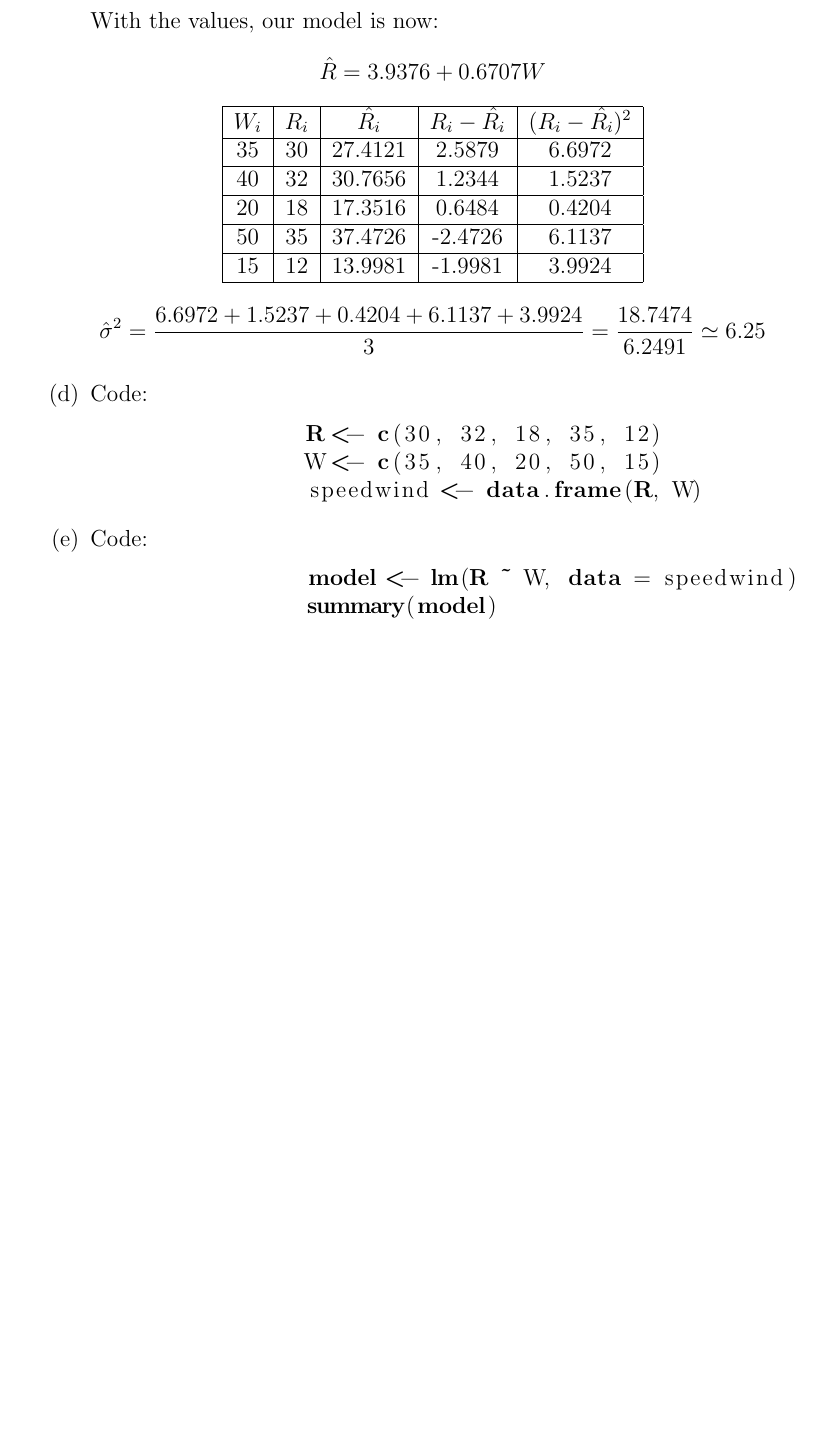
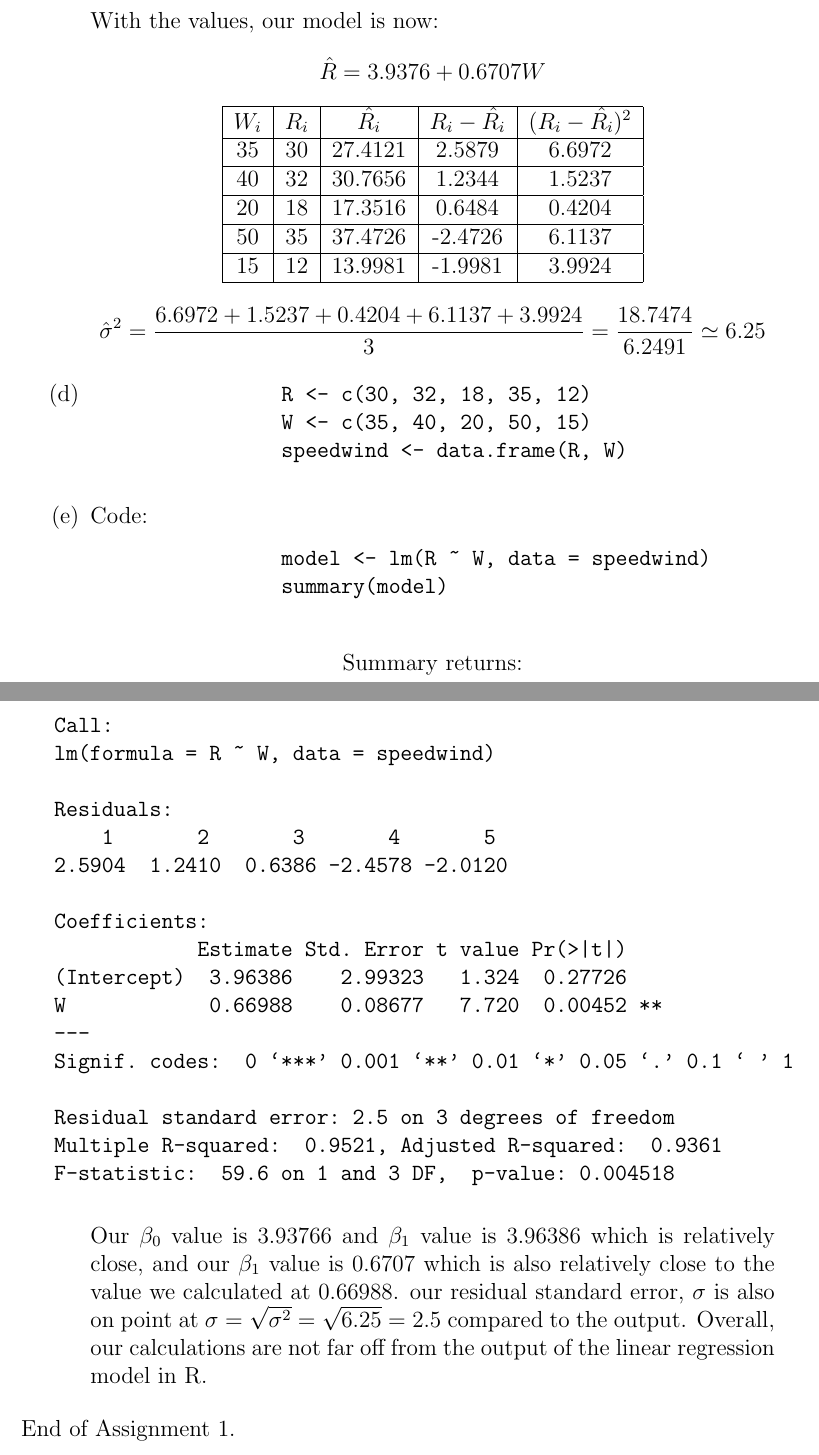
Before and after one commit to rinmeng/DATA310, a LaTeX document (a1/a1.tex): part of page 13 of 13 before the commit and two parts of pages 13 and 14 of 14 after it, the two joined at a grey line, cut so that both start at the same text, the shorter picture padded with empty space. Compiled offline with pdfLaTeX.

Commit message:
Update Assignment 1 LaTeX files: increase last page count to 14 and replace listings package with changepage

```diff
--- a/a1/a1.tex
+++ b/a1/a1.tex
@@ -3,7 +3,7 @@
 \usepackage{amsmath}
 \usepackage{amsthm}
 \usepackage{amssymb}
-\usepackage{listings}
+\usepackage{changepage}
 
 \title{Assignment 1}
 \author{Rin Meng \\ Student ID: 51940633}
@@ -381,18 +381,47 @@
                 \end{tabular}
                 \[ \hat{\sigma}^2 = \frac{6.6972 + 1.5237 + 0.4204 + 6.1137 + 3.9924}{3} = \frac{18.7474}{6.2491} \simeq 6.25 \]
             \end{center}
-            \item Code:
-            \begin{lstlisting}[language=R]
+            \item
+            \begin{verbatim}
                 R <- c(30, 32, 18, 35, 12)
                 W <- c(35, 40, 20, 50, 15)
                 speedwind <- data.frame(R, W)
-            \end{lstlisting}
+            \end{verbatim}
             \item Code:
-            \begin{lstlisting}[language=R]
+            \begin{verbatim}
                 model <- lm(R ~ W, data = speedwind)
                 summary(model)
-            \end{lstlisting}
+            \end{verbatim}
 
+            \begin{center}
+                Summary returns:
+            \end{center}
+            \begin{adjustwidth}{-5cm}{}
+                \begin{verbatim}
+                    Call:
+                    lm(formula = R ~ W, data = speedwind)
+
+                    Residuals:
+                        1       2       3       4       5
+                    2.5904  1.2410  0.6386 -2.4578 -2.0120
+
+                    Coefficients:
+                                Estimate Std. Error t value Pr(>|t|)
+                    (Intercept)  3.96386    2.99323   1.324  0.27726
+                    W            0.66988    0.08677   7.720  0.00452 **
+                    ---
+                    Signif. codes:  0 ‘***’ 0.001 ‘**’ 0.01 ‘*’ 0.05 ‘.’ 0.1 ‘ ’ 1
+
+                    Residual standard error: 2.5 on 3 degrees of freedom
+                    Multiple R-squared:  0.9521,	Adjusted R-squared:  0.9361
+                    F-statistic:  59.6 on 1 and 3 DF,  p-value: 0.004518
+                \end{verbatim}
+            \end{adjustwidth}
+                Our $\beta_0$ value is 3.93766 and $\beta_1$ value is 3.96386 which is relatively close,
+                and our $\beta_1$ value is 0.6707 which is also relatively close to the value we calculated at 0.66988.
+                our residual standard error, $\sigma$ is also on point at $\sigma = \sqrt{\sigma^2} = \sqrt{6.25} = 2.5$ compared to the output.
+                Overall, our calculations are not far off from the output of the linear regression model in R.
         \end{enumerate}
 \end{enumerate}
+End of Assignment 1.
 \end{document}
```
Also changed, not shown: a1/a1.pdf, 5 other files.
